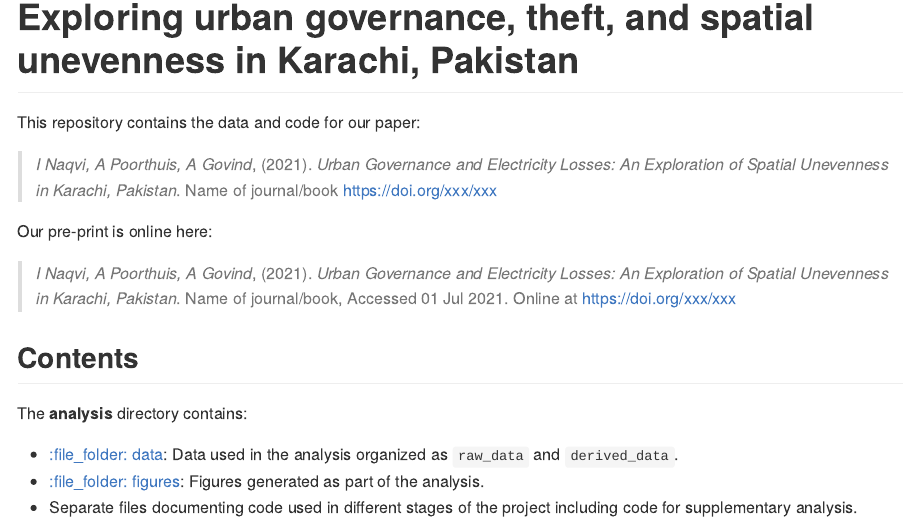
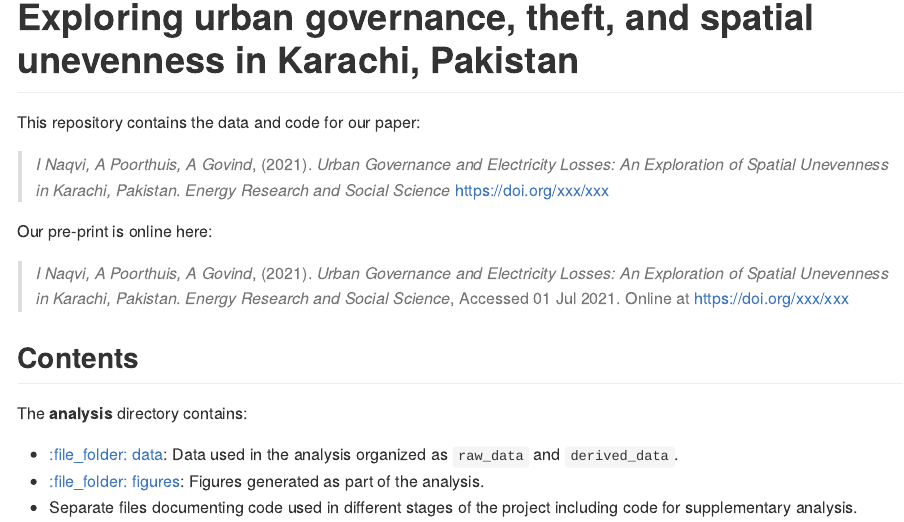
Before and after one commit to ijlalnaqvi/electricitylossgovernance, an R Markdown document (README.Rmd): the page in a window 1100 px wide, from 80 px down. The pictures show the output file README.md that the author committed with the source, drawn offline in the style of GitHub; badge pictures from the web are left out.

Commit message:
edit: README

```diff
--- a/README.Rmd
+++ b/README.Rmd
@@ -22,11 +24,11 @@ Authors <- "I Naqvi, A Poorthuis, A Govind"
 
 This repository contains the data and code for our paper:
 
-> _`r Authors`_, (2021). _`r Title`_. Name of journal/book <https://doi.org/xxx/xxx>
+> _`r Authors`_, (2021). _`r Title`_. _`r Journal`_ <https://doi.org/xxx/xxx>
 
 Our pre-print is online here:
 
-> _`r Authors`_, (2021). _`r Title`_. Name of journal/book, Accessed `r format(Sys.Date(), "%d %b %Y")`. Online at <https://doi.org/xxx/xxx>
+> _`r Authors`_, (2021). _`r Title`_. _`r Journal`_, Accessed `r format(Sys.Date(), "%d %b %Y")`. Online at <https://doi.org/xxx/xxx>
 
 ## Contents
 
```
Also changed, not shown: README.md, README.Rmd (2 more changed lines), 1 other file.
